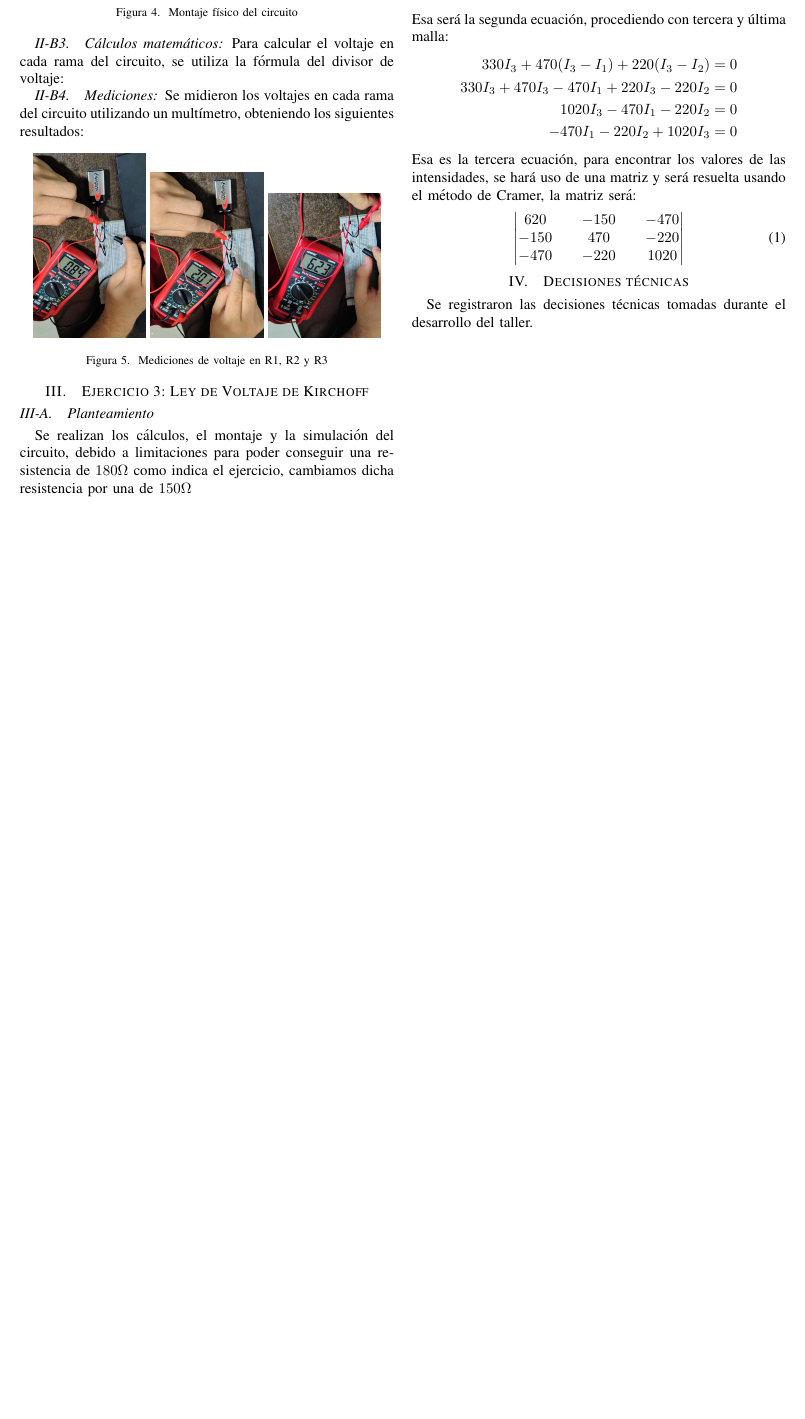
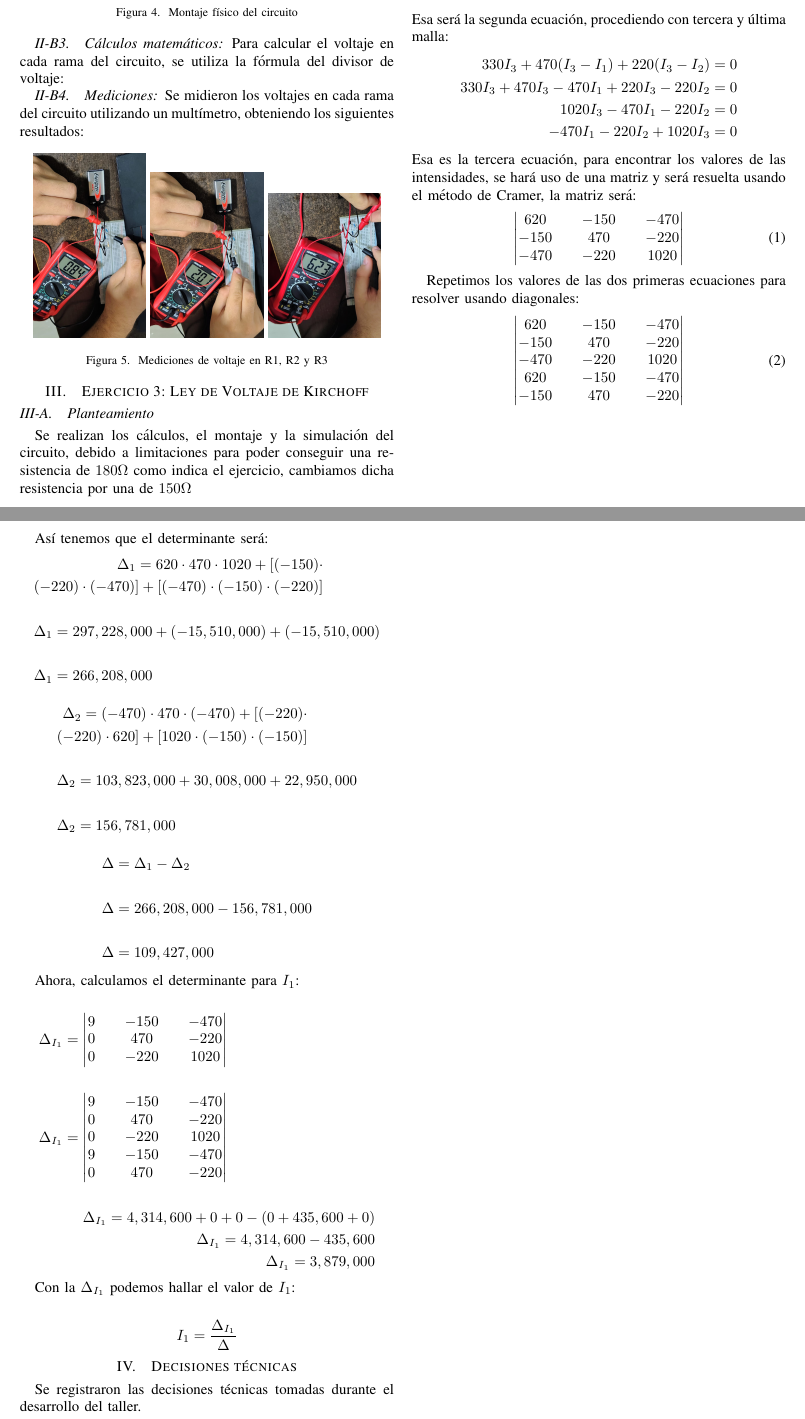
Before and after one commit to KevinRCorrales/tex_informes, a LaTeX paper (fisica/momento2/grupo7.tex): part of page 2 of 2 before the commit and two parts of pages 2 and 3 of 3 after it, the two joined at a grey line, cut so that both start at the same text, the shorter picture padded with empty space. Compiled offline with pdfLaTeX.

Commit message:
Determinante general y de I1

```diff
--- a/fisica/momento2/grupo7.tex
+++ b/fisica/momento2/grupo7.tex
@@ -211,6 +211,88 @@ método de Cramer, la matriz será:
   \end{vmatrix}
 \end{equation}
 
+Repetimos los valores de las dos primeras ecuaciones para resolver
+usando diagonales:
+\begin{equation}
+  \begin{vmatrix}
+    620 && -150 && -470 \\
+    -150 && 470 && -220 \\
+    -470 && -220 && 1020 \\
+    620 && -150 && -470 \\
+    -150 && 470 && -220
+  \end{vmatrix}
+\end{equation}
+
+Así tenemos que el determinante será:
+\begin{align*}
+  \begin{split}
+    \Delta_1 = 620 \cdot 470 \cdot 1020 + [(-150) \cdot \\
+    (-220) \cdot (-470)] + [(-470) \cdot (-150) \cdot (-220)]
+  \end{split} \\ \\
+  \begin{split}
+    \Delta_1 = 297,228,000 + (-15,510,000) + (-15,510,000)
+  \end{split} \\ \\
+  \begin{split}
+    \Delta_1 = 266,208,000
+  \end{split}
+\end{align*}
+\begin{align*}
+  \begin{split}
+    \Delta_2 = (-470) \cdot 470 \cdot (-470) + [(-220) \cdot \\
+    (-220) \cdot 620] + [1020 \cdot (-150) \cdot (-150)]
+  \end{split} \\ \\
+  \begin{split}
+    \Delta_2 = 103,823,000 + 30,008,000 + 22,950,000
+  \end{split} \\ \\
+  \begin{split}
+    \Delta_2 = 156,781,000
+  \end{split}
+\end{align*}
+\begin{align*}
+  \begin{split}
+    \Delta = \Delta_1 - \Delta_2
+  \end{split} \\ \\
+  \begin{split}
+    \Delta = 266,208,000 - 156,781,000
+  \end{split} \\ \\
+  \begin{split}
+    \Delta = 109,427,000
+  \end{split}
+\end{align*}
+
+Ahora, calculamos el determinante para $I_1$:
+
+\begin{align*}
+  \Delta_{I_1} =
+  \begin{split}
+    \begin{vmatrix}
+      9 && -150 && -470 \\
+      0 && 470 && -220 \\
+      0 && -220 && 1020
+    \end{vmatrix}
+  \end{split} \\ \\
+  \Delta_{I_1} =
+  \begin{split}
+    \begin{vmatrix}
+      9 && -150 && -470 \\
+      0 &&  470 && -220 \\
+      0 && -220 && 1020 \\
+      9 && -150 && -470 \\
+      0 &&  470 && -220
+    \end{vmatrix}
+  \end{split} \\ \\
+  \begin{split}
+    \Delta_{I_1} = 4,314,600 + 0 + 0 - (0 + 435,600 + 0) \\
+    \Delta_{I_1} = 4,314,600 - 435,600 \\
+    \Delta_{I_1} = 3,879,000
+  \end{split}
+\end{align*}
+
+Con la $\Delta_{I_1}$ podemos hallar el valor de $I_1$:
+
+\begin{align*}
+  I_1 = \frac{\Delta_{I_1}}{\Delta}
+\end{align*}
 
 \section{Decisiones técnicas}
 Se registraron las decisiones técnicas tomadas durante el desarrollo del taller.
```
